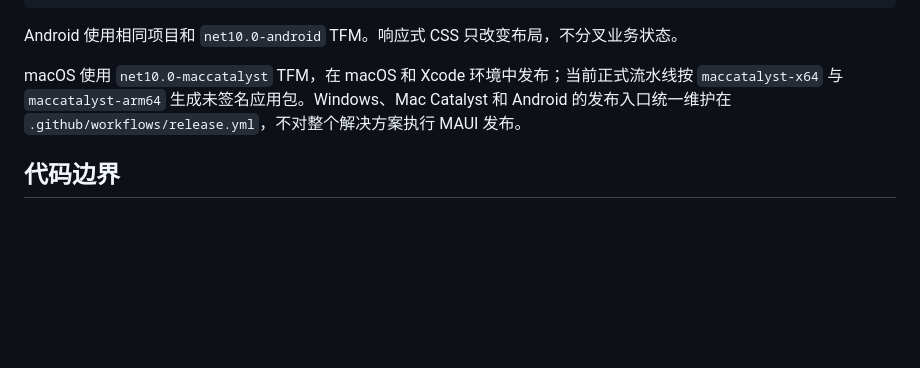
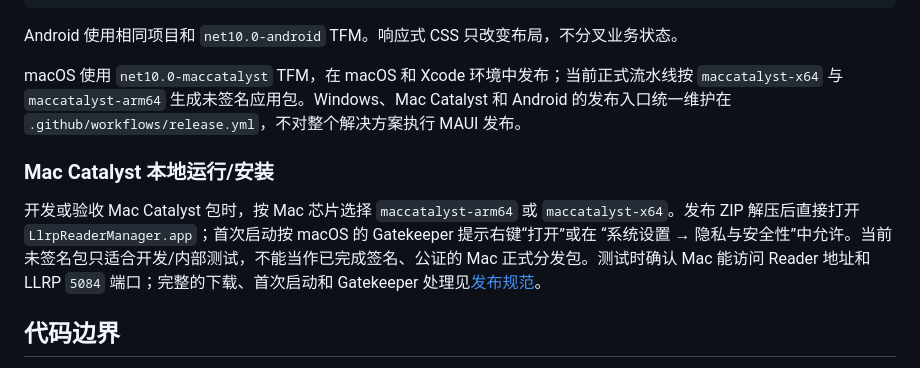
Before and after one commit to newton5555/LlrpReaderPlatform, a Markdown page: docs/development/reader-manager.md, the part around the change. GitHub-like rendering; blank space fills up the shorter version.

```diff
--- a/docs/development/reader-manager.md
+++ b/docs/development/reader-manager.md
@@ -133,6 +133,14 @@ macOS 使用 `net10.0-maccatalyst` TFM，在 macOS 和 Xcode 环境中发布；
 `maccatalyst-x64` 与 `maccatalyst-arm64` 生成未签名应用包。Windows、Mac Catalyst 和 Android
 的发布入口统一维护在 `.github/workflows/release.yml`，不对整个解决方案执行 MAUI 发布。
 
+### Mac Catalyst 本地运行/安装
+
+开发或验收 Mac Catalyst 包时，按 Mac 芯片选择 `maccatalyst-arm64` 或 `maccatalyst-x64`。发布 ZIP
+解压后直接打开 `LlrpReaderManager.app`；首次启动按 macOS 的 Gatekeeper 提示右键“打开”或在
+“系统设置 → 隐私与安全性”中允许。当前未签名包只适合开发/内部测试，不能当作已完成签名、公证的 Mac
+正式分发包。测试时确认 Mac 能访问 Reader 地址和 LLRP `5084` 端口；完整的下载、首次启动和 Gatekeeper
+处理见[发布规范](release.md#下载与运行)。
+
 ## 代码边界
 
 - `State/ReaderManagerState` 是 Blazor UI 状态投影，只持有平台接口，不持有 SDK Session；
```
Also changed, not shown: docs/development/release.md (+19 -0 lines).
